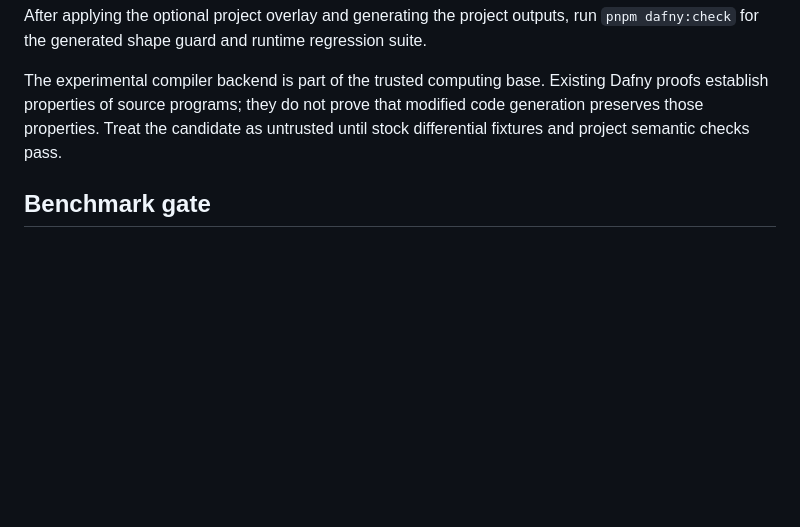
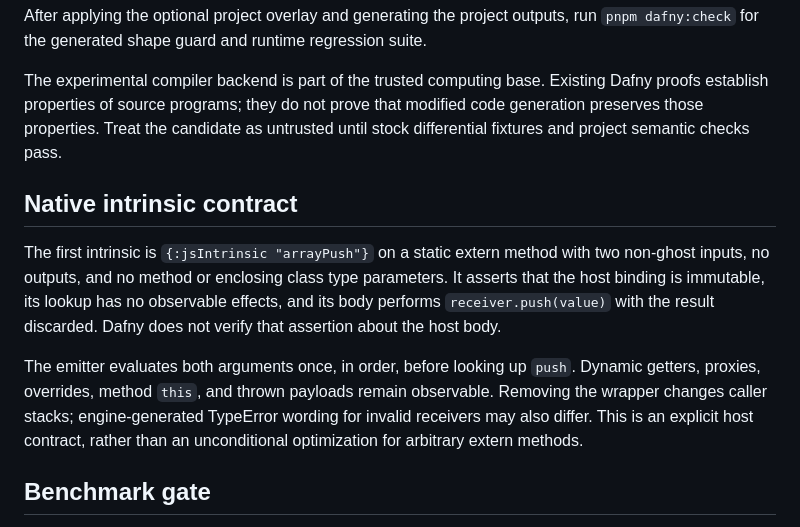
Before and after one commit to jbsiddall/lightning-yaml, a Markdown page: tools/dafny-emitter/README.md, the part around the change. GitHub-like rendering; blank space fills up the shorter version.

Commit message:
Document native intrinsic host contract and observable limits

```diff
--- a/tools/dafny-emitter/README.md
+++ b/tools/dafny-emitter/README.md
@@ -48,6 +48,21 @@ prove that modified code generation preserves those properties. Treat the
 candidate as untrusted until stock differential fixtures and project semantic
 checks pass.
 
+## Native intrinsic contract
+
+The first intrinsic is `{:jsIntrinsic "arrayPush"}` on a static extern method
+with two non-ghost inputs, no outputs, and no method or enclosing class type
+parameters. It asserts that the host binding is immutable, its lookup has no
+observable effects, and its body performs `receiver.push(value)` with the
+result discarded. Dafny does not verify that assertion about the host body.
+
+The emitter evaluates both arguments once, in order, before looking up `push`.
+Dynamic getters, proxies, overrides, method `this`, and thrown payloads remain
+observable. Removing the wrapper changes caller stacks; engine-generated
+TypeError wording for invalid receivers may also differ. This is an explicit
+host contract, rather than an unconditional optimization for arbitrary extern
+methods.
+
 ## Benchmark gate
 
 Use the repository's alternating quick benchmark screen, capped at 60 seconds
```
